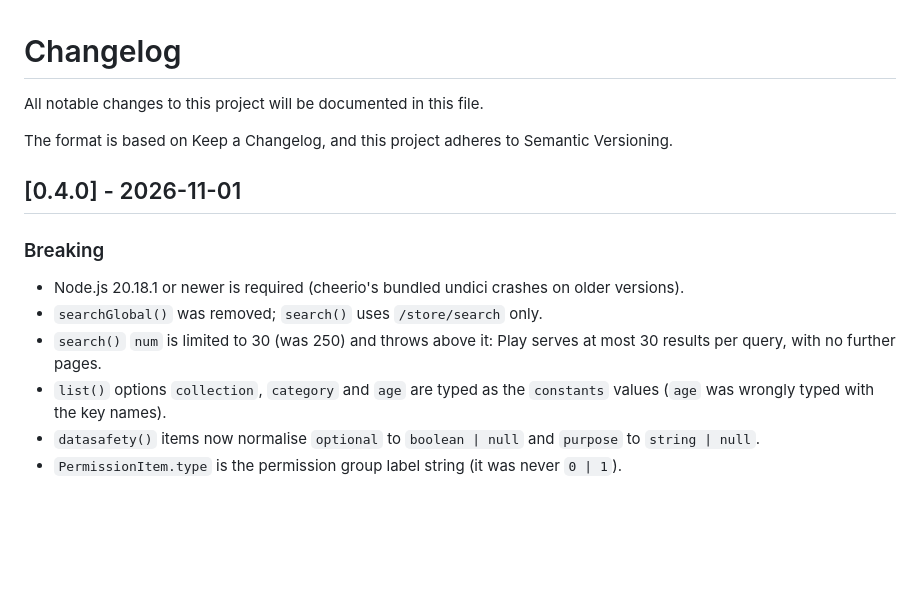
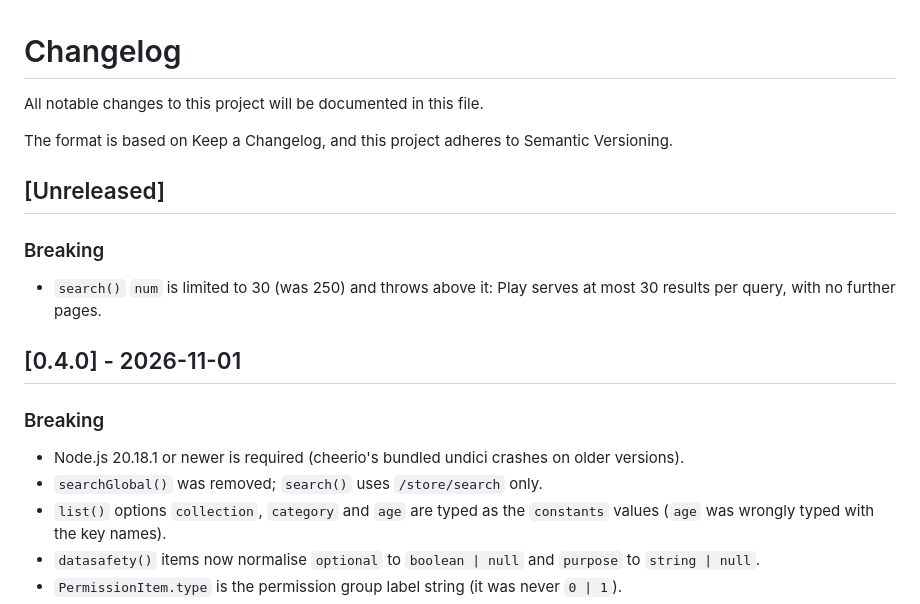
Before and after one commit to guiguito/google-play-scraper-ts, a Markdown page: CHANGELOG.md, the part around the change. Drawn GitHub-style; blank space fills up the shorter version.

Commit message:
docs(changelog): move the search num limit to Unreleased
0.4.0 was published before the change landed, so it isn't part of 0.4.0.

Co-Authored-By: Claude Opus 5.5 <noreply@anthropic.com>

```diff
--- a/CHANGELOG.md
+++ b/CHANGELOG.md
@@ -4,11 +4,14 @@ All notable changes to this project will be documented in this file.
 
 The format is based on Keep a Changelog, and this project adheres to Semantic Versioning.
 
+## [Unreleased]
+### Breaking
+- `search()` `num` is limited to 30 (was 250) and throws above it: Play serves at most 30 results per query, with no further pages.
+
 ## [0.4.0] - 2026-11-01
 ### Breaking
 - Node.js 20.18.1 or newer is required (cheerio's bundled undici crashes on older versions).
 - `searchGlobal()` was removed; `search()` uses `/store/search` only.
-- `search()` `num` is limited to 30 (was 250) and throws above it: Play serves at most 30 results per query, with no further pages.
 - `list()` options `collection`, `category` and `age` are typed as the `constants` values (`age` was wrongly typed with the key names).
 - `datasafety()` items now normalise `optional` to `boolean | null` and `purpose` to `string | null`.
 - `PermissionItem.type` is the permission group label string (it was never `0 | 1`).
```
